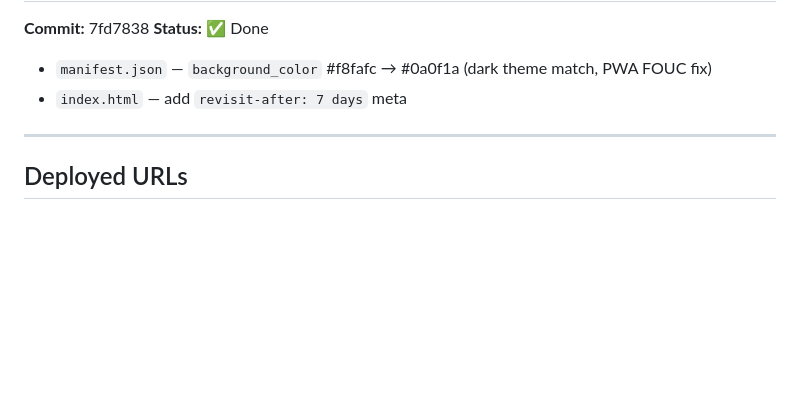
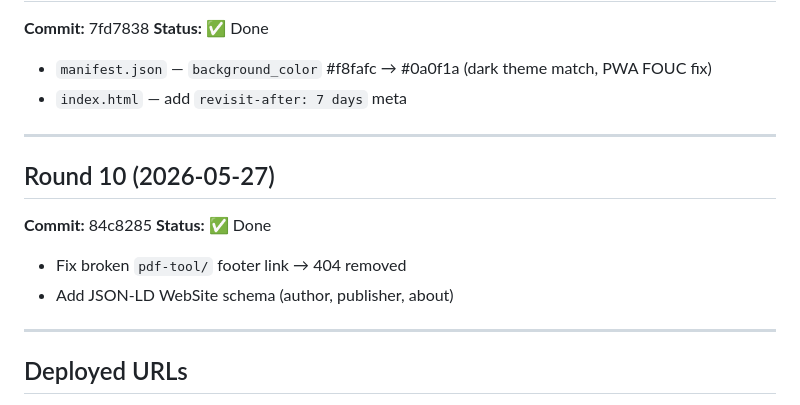
Before and after one commit to ihateusingai-beep/KenCheng-homepage, a Markdown page: spec.md, the part around the change. Drawn GitHub-style; blank space fills up the shorter version.

Commit message:
docs: spec Round 9+10

```diff
--- a/spec.md
+++ b/spec.md
@@ -113,6 +113,15 @@
 
 ---
 
+## Round 10 (2026-05-27)
+**Commit:** 84c8285
+**Status:** ✅ Done
+
+- Fix broken `pdf-tool/` footer link → 404 removed
+- Add JSON-LD WebSite schema (author, publisher, about)
+
+---
+
 ## Deployed URLs
 - **GitHub Pages:** https://ihateusingai-beep.github.io/KenCheng-homepage/
 - **Netlify (previous):** https://vermillion-kulfi-544479.netlify.app/ *(deprecation recommended — files not served correctly)*
```
